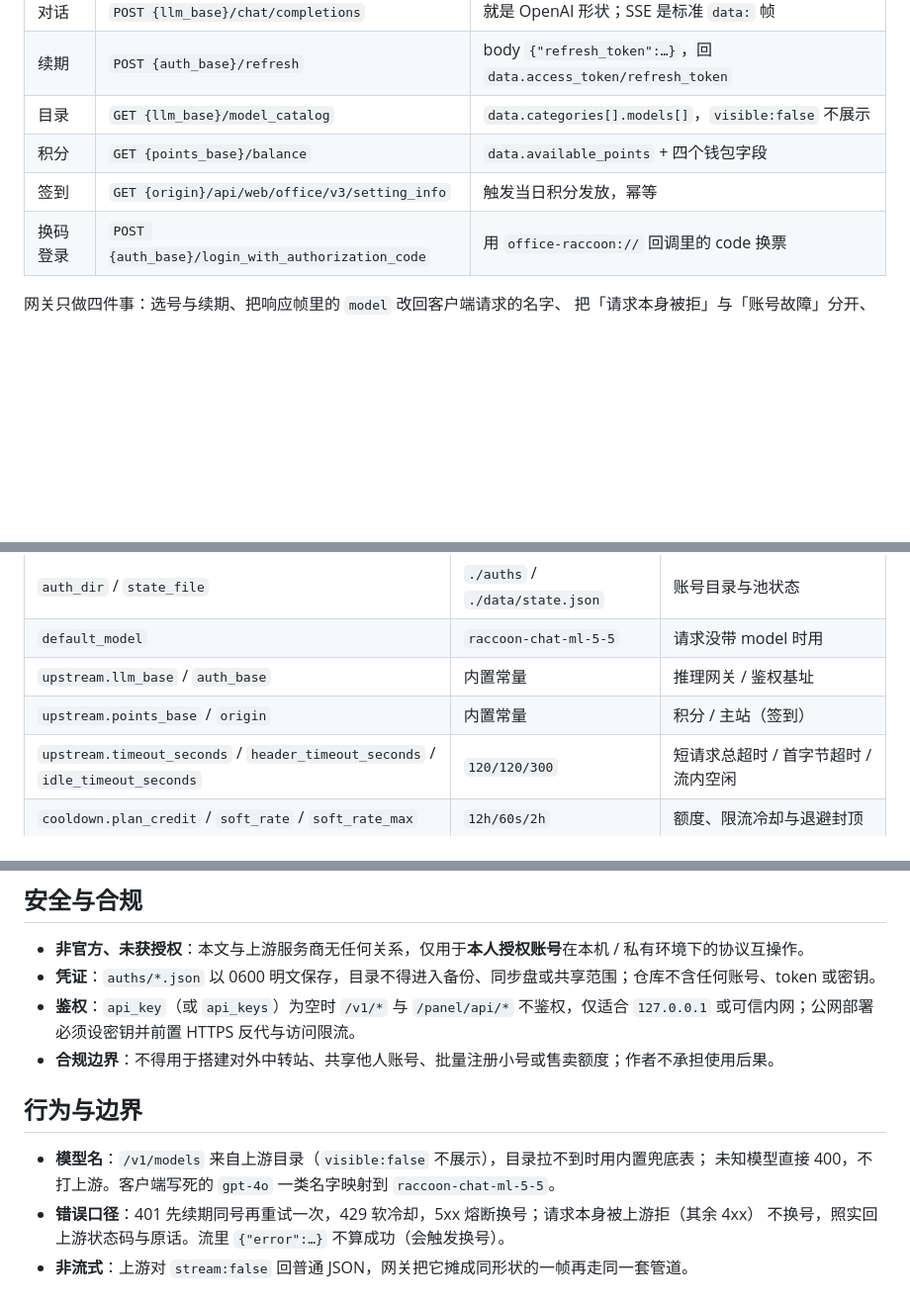
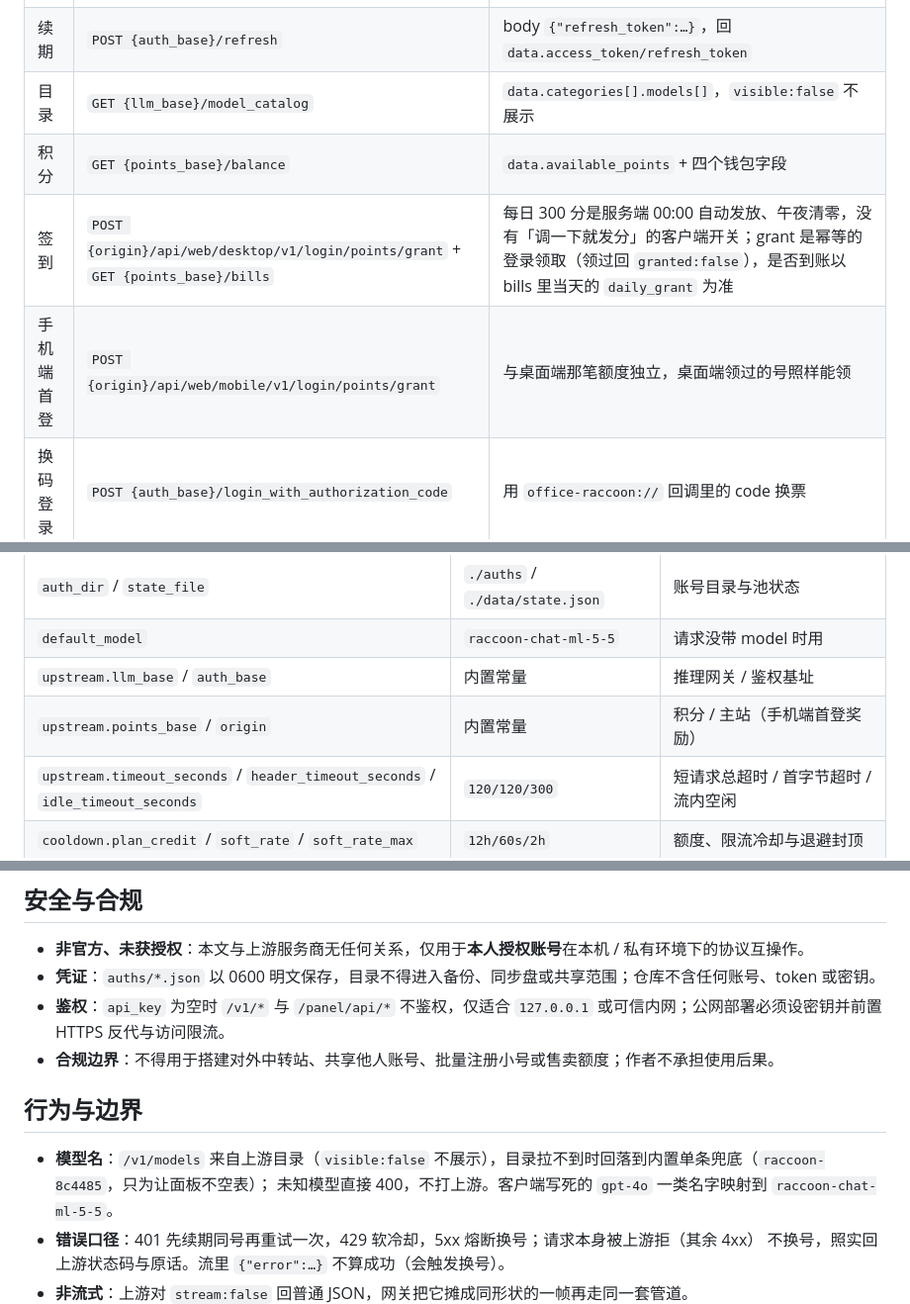
Before and after one commit to misakano7545/xiaohuanxiong2api-panel, a Markdown page: README.md, 3 parts joined by grey strips. Shown at 99% size. Drawn GitHub-style; blank space fills up the shorter version.

Commit message:
docs(readme): 签到端点与 api_keys 口径对齐代码
- 签到：README 写的 `GET {origin}/api/web/office/v3/setting_info` 是对抓包的
  误读（internal/upstream/client.go 已明确注释旧 DailyGrantPath 不存在）。
  实际是每日积分由服务端 00:00 自动发放，网关的「签到」= 幂等的
  `POST {origin}/api/web/desktop/v1/login/points/grant` + bills 里当天
  `daily_grant` 核对状态。顺带补上手机端首登那笔独立端点。
- 鉴权：去掉不存在的 `api_keys`（全仓只有单键 `api_key`）。
- 兜底：目录拉不到时回落的是一条静态兜底（`raccoon-8c4485`），不是一张表。

```diff
--- a/README.md
+++ b/README.md
@@ -58,7 +58,8 @@
 | 续期 | `POST {auth_base}/refresh` | body `{"refresh_token":…}`，回 `data.access_token/refresh_token` |
 | 目录 | `GET {llm_base}/model_catalog` | `data.categories[].models[]`，`visible:false` 不展示 |
 | 积分 | `GET {points_base}/balance` | `data.available_points` + 四个钱包字段 |
-| 签到 | `GET {origin}/api/web/office/v3/setting_info` | 触发当日积分发放，幂等 |
+| 签到 | `POST {origin}/api/web/desktop/v1/login/points/grant` + `GET {points_base}/bills` | 每日 300 分是服务端 00:00 自动发放、午夜清零，没有「调一下就发分」的客户端开关；grant 是幂等的登录领取（领过回 `granted:false`），是否到账以 bills 里当天的 `daily_grant` 为准 |
+| 手机端首登 | `POST {origin}/api/web/mobile/v1/login/points/grant` | 与桌面端那笔额度独立，桌面端领过的号照样能领 |
 | 换码登录 | `POST {auth_base}/login_with_authorization_code` | 用 `office-raccoon://` 回调里的 code 换票 |
 
 网关只做四件事：选号与续期、把响应帧里的 `model` 改回客户端请求的名字、
@@ -113,7 +114,7 @@ Docker：`docker compose up -d --build`（`auths/`、`data/`、`config.json` 都
 | `auth_dir` / `state_file` | `./auths` / `./data/state.json` | 账号目录与池状态 |
 | `default_model` | `raccoon-chat-ml-5-5` | 请求没带 model 时用 |
 | `upstream.llm_base` / `auth_base` | 内置常量 | 推理网关 / 鉴权基址 |
-| `upstream.points_base` / `origin` | 内置常量 | 积分 / 主站（签到） |
+| `upstream.points_base` / `origin` | 内置常量 | 积分 / 主站（手机端首登奖励） |
 | `upstream.timeout_seconds` / `header_timeout_seconds` / `idle_timeout_seconds` | `120/120/300` | 短请求总超时 / 首字节超时 / 流内空闲 |
 | `cooldown.plan_credit` / `soft_rate` / `soft_rate_max` | `12h/60s/2h` | 额度、限流冷却与退避封顶 |
 | `pool.*` | 见示例 | 在途上限、熔断/降权阈值、闲置补偿 |
@@ -147,12 +148,12 @@ wire_api = "responses"
 
 - **非官方、未获授权**：本文与上游服务商无任何关系，仅用于**本人授权账号**在本机 / 私有环境下的协议互操作。
 - **凭证**：`auths/*.json` 以 0600 明文保存，目录不得进入备份、同步盘或共享范围；仓库不含任何账号、token 或密钥。
-- **鉴权**：`api_key`（或 `api_keys`）为空时 `/v1/*` 与 `/panel/api/*` 不鉴权，仅适合 `127.0.0.1` 或可信内网；公网部署必须设密钥并前置 HTTPS 反代与访问限流。
+- **鉴权**：`api_key` 为空时 `/v1/*` 与 `/panel/api/*` 不鉴权，仅适合 `127.0.0.1` 或可信内网；公网部署必须设密钥并前置 HTTPS 反代与访问限流。
 - **合规边界**：不得用于搭建对外中转站、共享他人账号、批量注册小号或售卖额度；作者不承担使用后果。
 
 ## 行为与边界
 
-- **模型名**：`/v1/models` 来自上游目录（`visible:false` 不展示），目录拉不到时用内置兜底表；
+- **模型名**：`/v1/models` 来自上游目录（`visible:false` 不展示），目录拉不到时回落到内置单条兜底（`raccoon-8c4485`，只为让面板不空表）；
   未知模型直接 400，不打上游。客户端写死的 `gpt-4o` 一类名字映射到 `raccoon-chat-ml-5-5`。
 - **错误口径**：401 先续期同号再重试一次，429 软冷却，5xx 熔断换号；请求本身被上游拒（其余 4xx）
   不换号，照实回上游状态码与原话。流里 `{"error":…}` 不算成功（会触发换号）。
```
